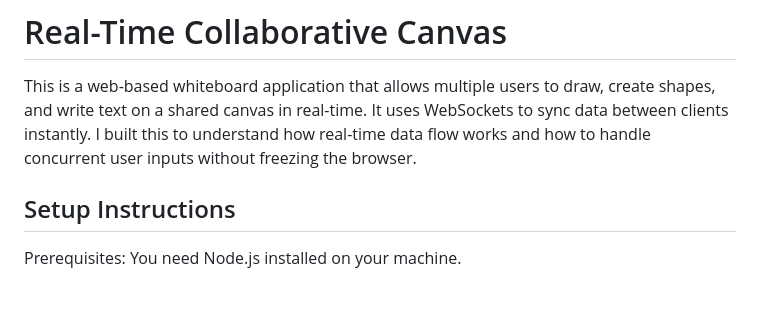
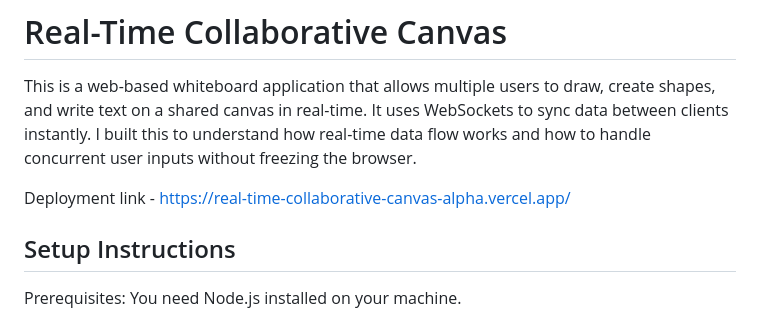
Before and after one commit to kolliparasurya/Real_time_collaborative_canvas, a Markdown page: README.md, the part around the change. Rendered like a GitHub page; blank space fills up the shorter version.

Commit message:
deployment link

```diff
--- a/README.md
+++ b/README.md
@@ -1,6 +1,8 @@
 # Real-Time Collaborative Canvas
 
 This is a web-based whiteboard application that allows multiple users to draw, create shapes, and write text on a shared canvas in real-time. It uses WebSockets to sync data between clients instantly. I built this to understand how real-time data flow works and how to handle concurrent user inputs without freezing the browser.
+
+Deployment link - https://real-time-collaborative-canvas-alpha.vercel.app/
 
 ## Setup Instructions
 
```
